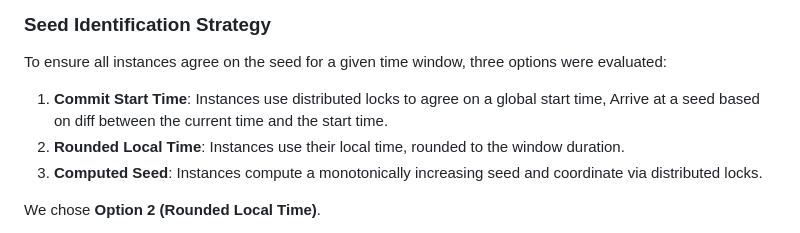
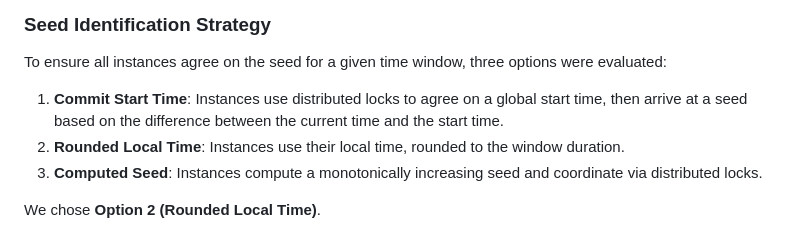
Before and after one commit to satmihir/fair, a Markdown page: designs/distributing_state.md, the part around the change. GitHub-like rendering.

Commit message:
Update designs/distributing_state.md
Co-authored-by: Copilot <175728472+Copilot@users.noreply.github.com>

```diff
--- a/designs/distributing_state.md
+++ b/designs/distributing_state.md
@@ -45,7 +45,7 @@ Bucket data has high cardinality (Space = `NumSeeds * NumCols * NumRows`). Each
 ### Seed Identification Strategy
 To ensure all instances agree on the seed for a given time window, three options were evaluated:
 
-1.  **Commit Start Time**: Instances use distributed locks to agree on a global start time, Arrive at a seed based on diff between the current time and the start time.
+1.  **Commit Start Time**: Instances use distributed locks to agree on a global start time, then arrive at a seed based on the difference between the current time and the start time.
 2.  **Rounded Local Time**: Instances use their local time, rounded to the window duration.
 3.  **Computed Seed**: Instances compute a monotonically increasing seed and coordinate via distributed locks.
 
```
